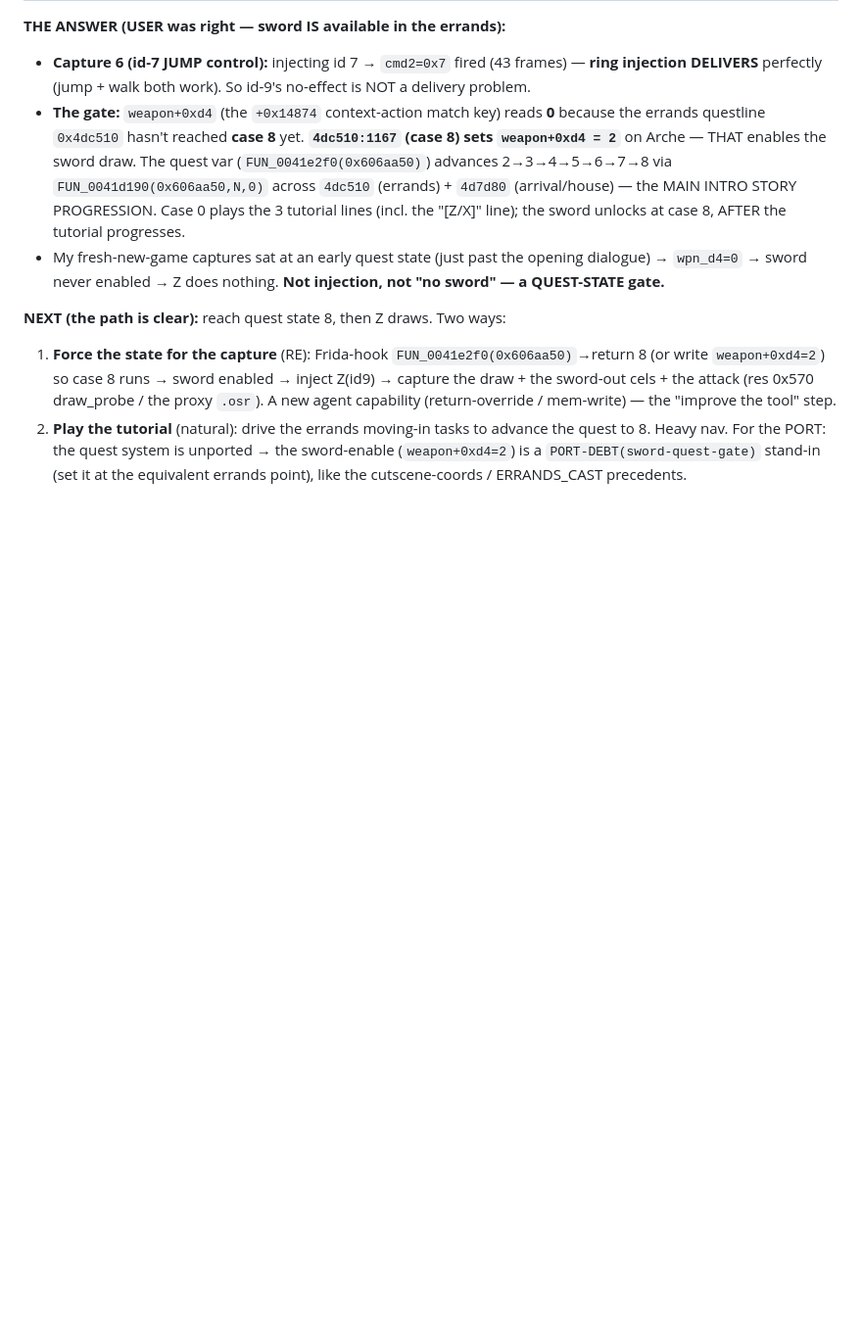
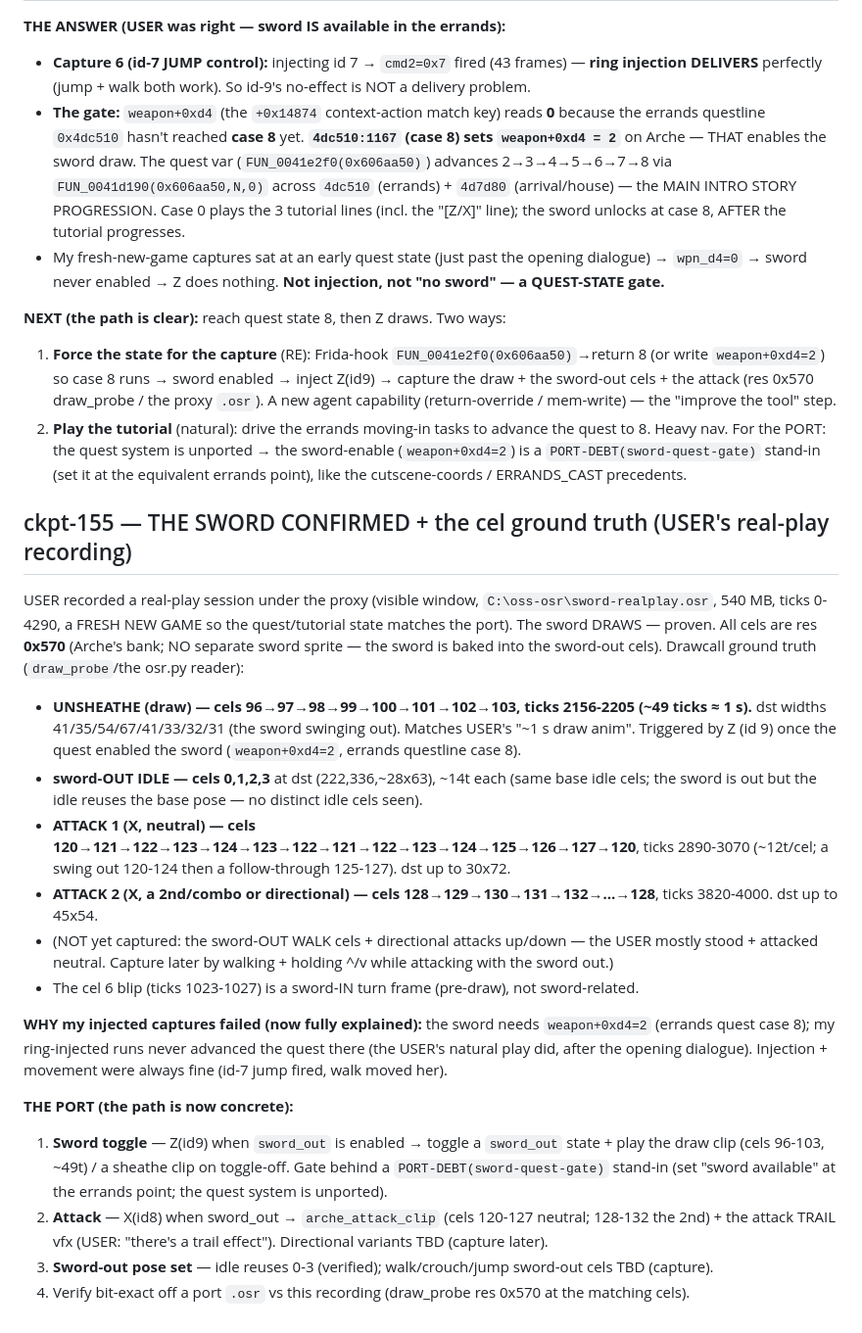
Before and after one commit to Francesco149/OpenSummoners, a Markdown page: docs/plans/freeroam-sword-system.md, the part around the change. Shown at 98% size. GitHub-like rendering; blank space fills up the shorter version.

Commit message:
re(sword): ckpt-155 SWORD CONFIRMED via USER real-play recording — the cel ground truth
USER recorded real play (proxy visible window, sword-realplay.osr, fresh new game). The sword DRAWS —
proven. Cels (res 0x570): UNSHEATHE 96-103 (ticks 2156-2205, ~1s, matches USER), sword-out IDLE 0-3,
ATTACK1 120-127, ATTACK2 128-132. No separate sword sprite (baked into the cels). Confirms the quest
gate (weapon+0xd4=2 case 8) is why injected captures failed — natural play reached it. Port path:
sword toggle (Z draw clip 96-103) + attack (X clips 120-132 + trail) + sword-out poses, quest-gate as
PORT-DEBT. Also TODO: dad's tutorial door dialogue (in the recording).

Co-Authored-By: Claude Opus 4.8 (1M context) <noreply@anthropic.com>

```diff
--- a/docs/plans/freeroam-sword-system.md
+++ b/docs/plans/freeroam-sword-system.md
@@ -202,3 +202,34 @@ tests); "inputs maybe not going through" (saw retail idle in the PORT traces —
 2. **Play the tutorial** (natural): drive the errands moving-in tasks to advance the quest to 8.  Heavy nav.
 For the PORT: the quest system is unported → the sword-enable (`weapon+0xd4=2`) is a `PORT-DEBT(sword-quest-gate)`
 stand-in (set it at the equivalent errands point), like the cutscene-coords / ERRANDS_CAST precedents.
+
+## ckpt-155 — THE SWORD CONFIRMED + the cel ground truth (USER's real-play recording)
+USER recorded a real-play session under the proxy (visible window, `C:\oss-osr\sword-realplay.osr`,
+540 MB, ticks 0-4290, a FRESH NEW GAME so the quest/tutorial state matches the port).  The sword
+DRAWS — proven.  All cels are res **0x570** (Arche's bank; NO separate sword sprite — the sword is
+baked into the sword-out cels).  Drawcall ground truth (`draw_probe`/the osr.py reader):
+- **UNSHEATHE (draw) — cels 96→97→98→99→100→101→102→103, ticks 2156-2205 (~49 ticks ≈ 1 s).**  dst
+  widths 41/35/54/67/41/33/32/31 (the sword swinging out).  Matches USER's "~1 s draw anim".  Triggered
+  by Z (id 9) once the quest enabled the sword (`weapon+0xd4=2`, errands questline case 8).
+- **sword-OUT IDLE — cels 0,1,2,3** at dst (222,336,~28x63), ~14t each (same base idle cels; the sword
+  is out but the idle reuses the base pose — no distinct idle cels seen).
+- **ATTACK 1 (X, neutral) — cels 120→121→122→123→124→123→122→121→122→123→124→125→126→127→120**, ticks
+  2890-3070 (~12t/cel; a swing out 120-124 then a follow-through 125-127).  dst up to 30x72.
+- **ATTACK 2 (X, a 2nd/combo or directional) — cels 128→129→130→131→132→…→128**, ticks 3820-4000.
+  dst up to 45x54.
+- (NOT yet captured: the sword-OUT WALK cels + directional attacks up/down — the USER mostly stood +
+  attacked neutral.  Capture later by walking + holding ^/v while attacking with the sword out.)
+- The cel 6 blip (ticks 1023-1027) is a sword-IN turn frame (pre-draw), not sword-related.
+
+**WHY my injected captures failed (now fully explained):** the sword needs `weapon+0xd4=2` (errands
+quest case 8); my ring-injected runs never advanced the quest there (the USER's natural play did, after
+the opening dialogue).  Injection + movement were always fine (id-7 jump fired, walk moved her).
+
+**THE PORT (the path is now concrete):**
+1. **Sword toggle** — Z(id9) when `sword_out` is enabled → toggle a `sword_out` state + play the draw
+   clip (cels 96-103, ~49t) / a sheathe clip on toggle-off.  Gate behind a `PORT-DEBT(sword-quest-gate)`
+   stand-in (set "sword available" at the errands point; the quest system is unported).
+2. **Attack** — X(id8) when sword_out → `arche_attack_clip` (cels 120-127 neutral; 128-132 the 2nd) +
+   the attack TRAIL vfx (USER: "there's a trail effect").  Directional variants TBD (capture later).
+3. **Sword-out pose set** — idle reuses 0-3 (verified); walk/crouch/jump sword-out cels TBD (capture).
+4. Verify bit-exact off a port `.osr` vs this recording (draw_probe res 0x570 at the matching cels).
```
